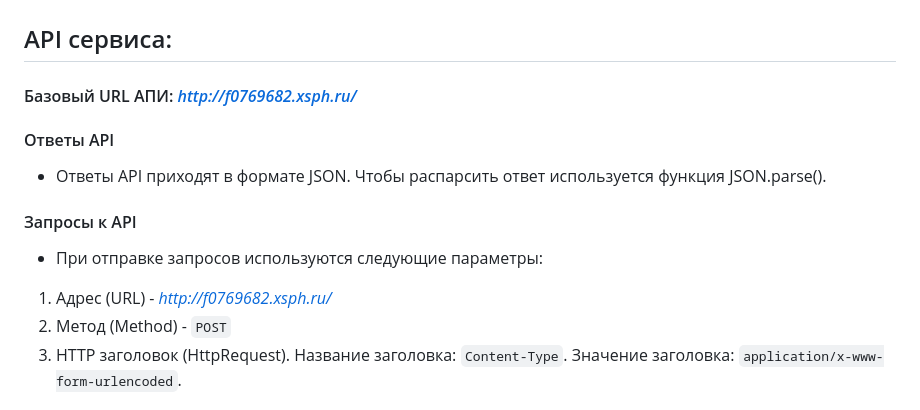
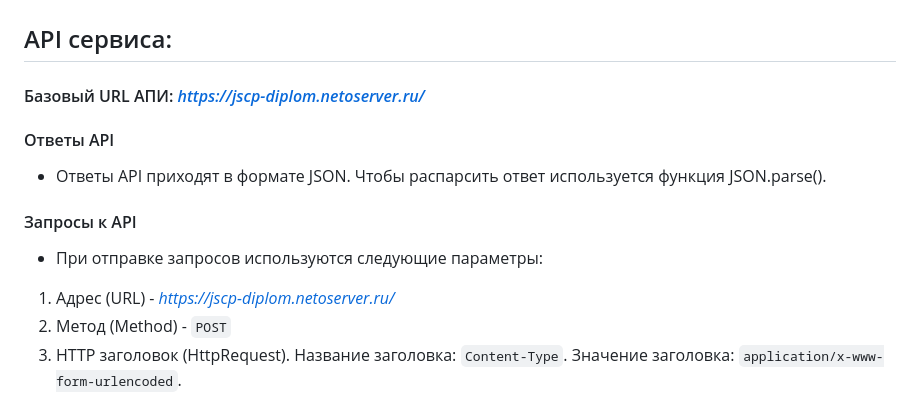
Before and after one commit to NadinDesyatova/js-diploma, a Markdown page: README.md, the part around the change. Rendered like a GitHub page.

Commit message:
Изменен адрес

```diff
--- a/README.md
+++ b/README.md
@@ -4,7 +4,7 @@
 
 ## API сервиса:
 
-#### Базовый URL АПИ: *http://f0769682.xsph.ru/*
+#### Базовый URL АПИ: *https://jscp-diplom.netoserver.ru/*
 
 #### Ответы API
 
@@ -14,7 +14,7 @@
 
 * При отправке запросов используются следующие параметры:
 
-1. Адрес (URL) - *http://f0769682.xsph.ru/*
+1. Адрес (URL) - *https://jscp-diplom.netoserver.ru/*
 2. Метод (Method) - `POST`
 3. HTTP заголовок (HttpRequest). Название заголовка: `Content-Type`. Значение заголовка: `application/x-www-form-urlencoded`.
 
```
